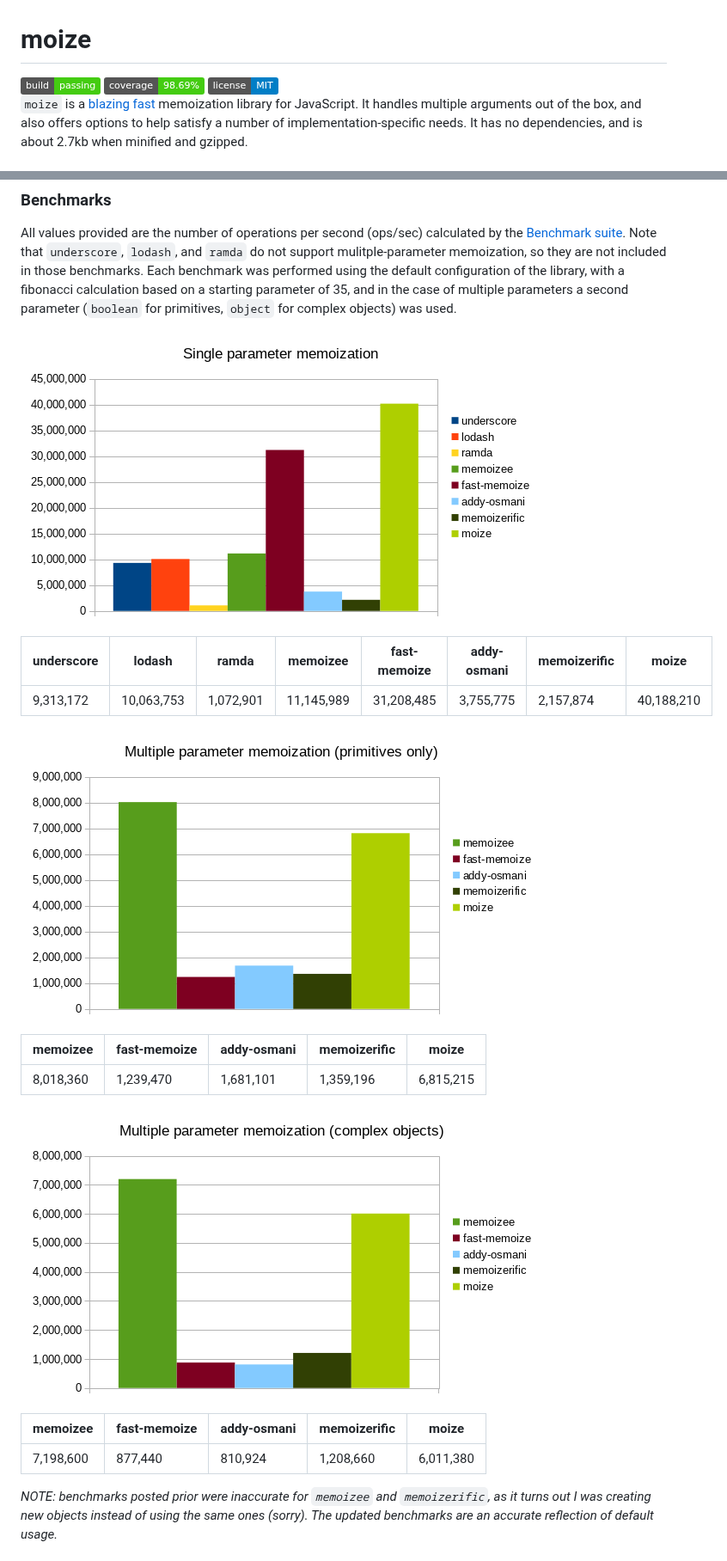
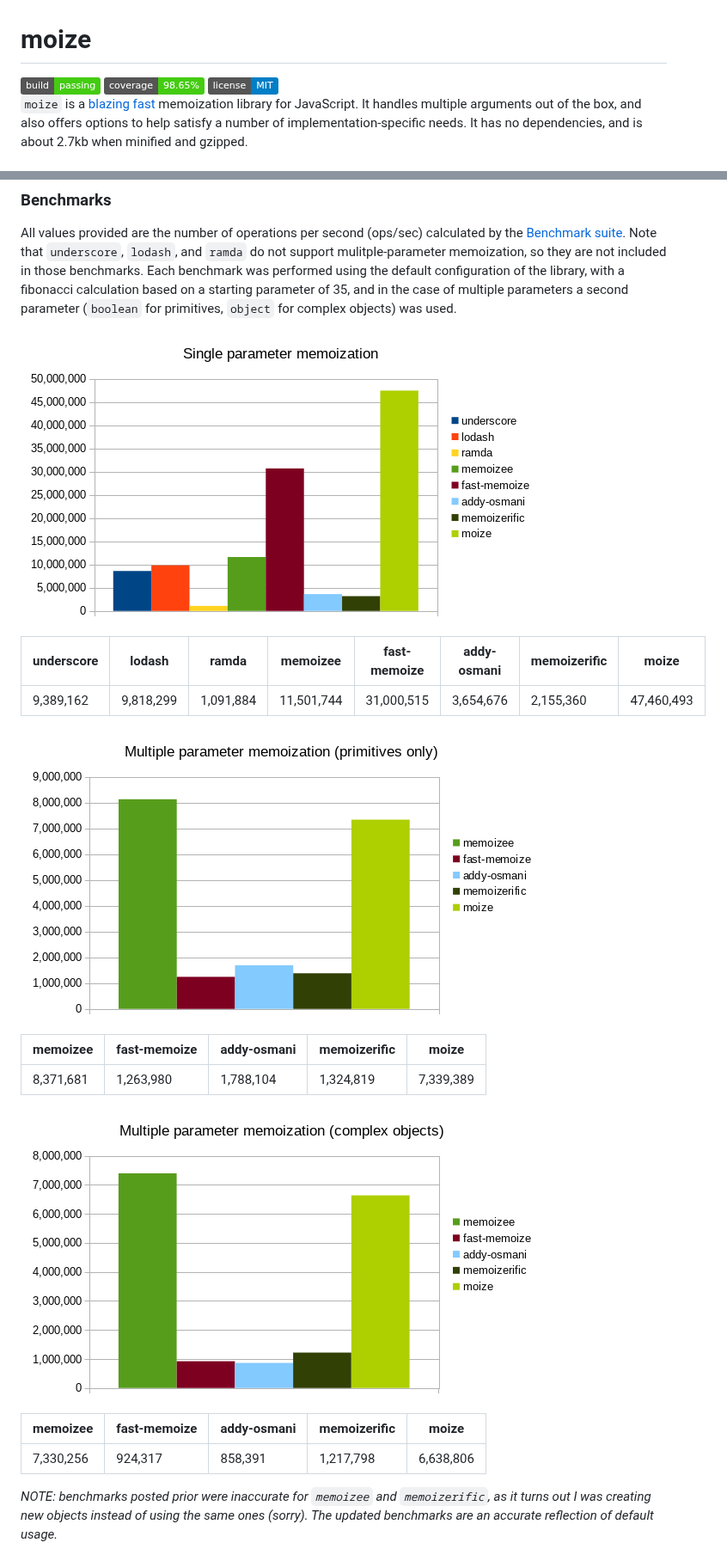
Before and after one commit to planttheidea/moize, a Markdown page: README.md, 2 parts joined by grey strips. Shown at 86% size. GitHub-like rendering; pictures changed too: img/multiple-parameter-complex.png, img/multiple-parameter-primitives.png, img/single-parameter.png; badges without logos.

```diff
--- a/README.md
+++ b/README.md
@@ -1,7 +1,7 @@
 # moize
 
 <img src="https://img.shields.io/badge/build-passing-brightgreen.svg"/>
-<img src="https://img.shields.io/badge/coverage-98.69%25-brightgreen.svg"/>
+<img src="https://img.shields.io/badge/coverage-98.65%25-brightgreen.svg"/>
 <img src="https://img.shields.io/badge/license-MIT-blue.svg"/>
 
 `moize` is a [blazing fast](#benchmarks) memoization library for JavaScript. It handles multiple arguments out of the box, and also offers options to help satisfy a number of implementation-specific needs. It has no dependencies, and is about 2.7kb when minified and gzipped.
@@ -361,21 +361,21 @@ All values provided are the number of operations per second (ops/sec) calculated
 
 ![Single parameter image](img/single-parameter.png)
 
-| underscore | lodash     | ramda     | memoizee   | fast-memoize | addy-osmani | memoizerific | moize      |
-|------------|------------|-----------|------------|--------------|-------------|--------------|------------|
-| 9,313,172  | 10,063,753 | 1,072,901 | 11,145,989 | 31,208,485   | 3,755,775   | 2,157,874    | 40,188,210 |
+| underscore | lodash    | ramda     | memoizee   | fast-memoize | addy-osmani | memoizerific | moize      |
+|------------|-----------|-----------|------------|--------------|-------------|--------------|------------|
+| 9,389,162  | 9,818,299 | 1,091,884 | 11,501,744 | 31,000,515   | 3,654,676   | 2,155,360    | 47,460,493 |
 
 ![Multiple primitive parameters image](img/multiple-parameter-primitives.png)
 
 | memoizee  | fast-memoize | addy-osmani | memoizerific | moize     |
 |-----------|--------------|-------------|--------------|-----------|
-| 8,018,360 | 1,239,470    | 1,681,101   | 1,359,196    | 6,815,215 |
+| 8,371,681 | 1,263,980    | 1,788,104   | 1,324,819    | 7,339,389 |
 
 ![Multiple complex parameters image](img/multiple-parameter-complex.png)
 
 | memoizee  | fast-memoize | addy-osmani | memoizerific | moize     |
 |-----------|--------------|-------------|--------------|-----------|
-| 7,198,600 | 877,440      | 810,924     | 1,208,660    | 6,011,380 |
+| 7,330,256 | 924,317      | 858,391     | 1,217,798    | 6,638,806 |
 
 *NOTE: benchmarks posted prior were inaccurate for `memoizee` and `memoizerific`, as it turns out I was creating new objects instead of using the same ones (sorry). The updated benchmarks are an accurate reflection of default usage.*
 
```
Also changed, not shown: docs/img/multiple-parameter-complex.png, docs/img/multiple-parameter-primitives.png, docs/img/single-parameter.png, 8 other files.
